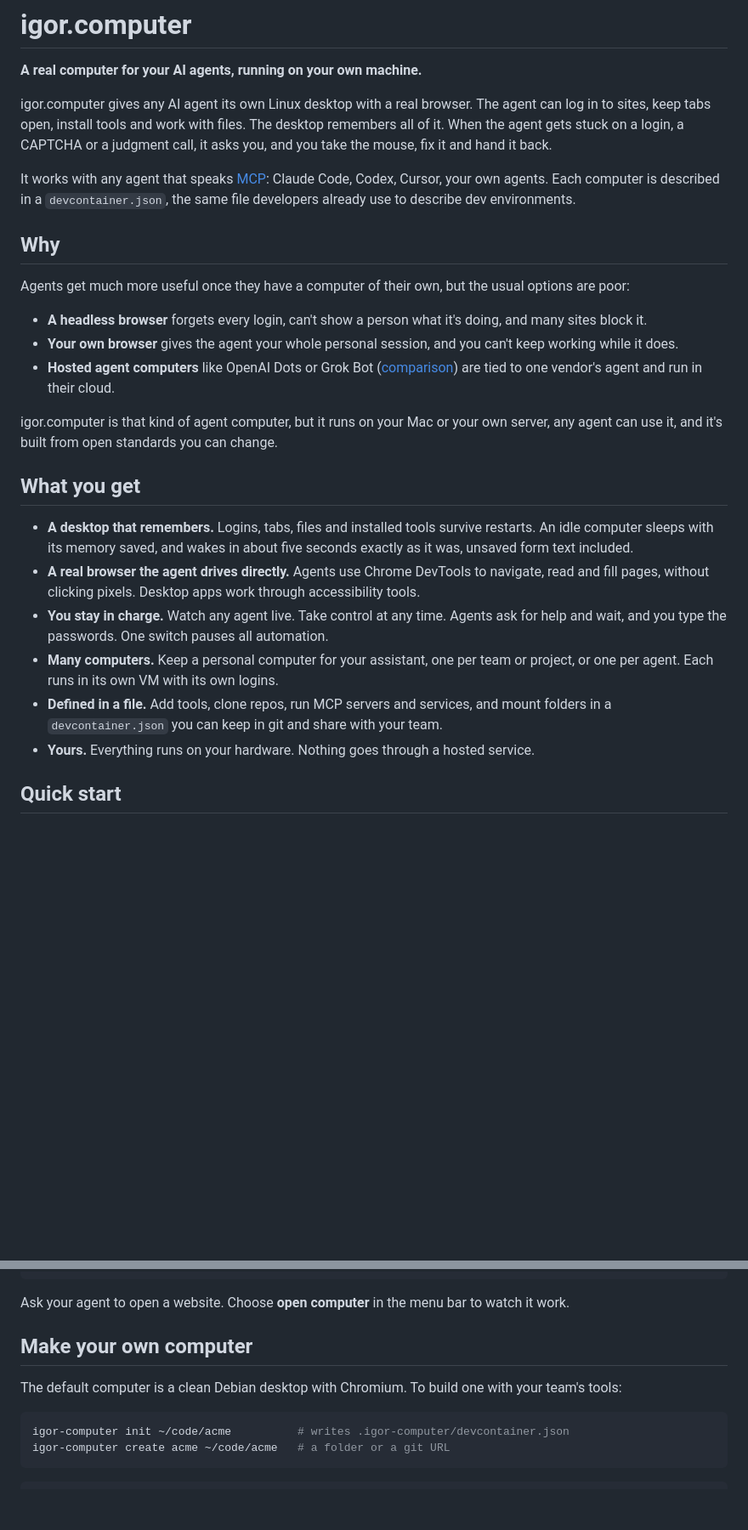
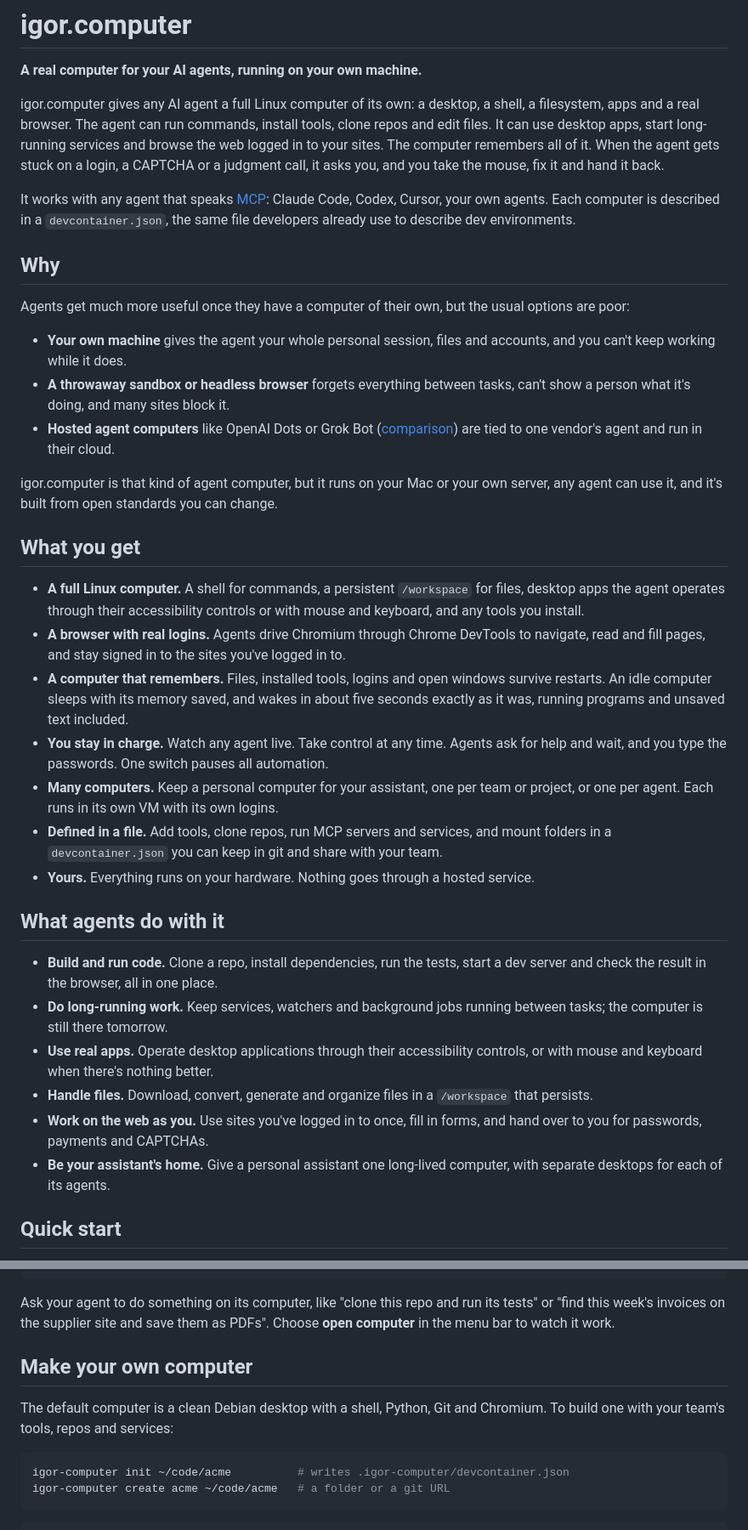
Before and after one commit to DaniGuardiola/igor.computer, a Markdown page: README.md, 2 parts joined by grey strips. Shown at 85% size. GitHub-like rendering; blank space fills up the shorter version.

````diff
--- a/README.md
+++ b/README.md
@@ -2,10 +2,12 @@
 
 **A real computer for your AI agents, running on your own machine.**
 
-igor.computer gives any AI agent its own Linux desktop with a real browser.
-The agent can log in to sites, keep tabs open, install tools and work with files.
-The desktop remembers all of it. When the agent gets stuck on a login, a CAPTCHA
-or a judgment call, it asks you, and you take the mouse, fix it and hand it back.
+igor.computer gives any AI agent a full Linux computer of its own: a desktop,
+a shell, a filesystem, apps and a real browser. The agent can run commands,
+install tools, clone repos and edit files. It can use desktop apps, start
+long-running services and browse the web logged in to your sites. The computer
+remembers all of it. When the agent gets stuck on a login, a CAPTCHA or a
+judgment call, it asks you, and you take the mouse, fix it and hand it back.
 
 It works with any agent that speaks [MCP](https://modelcontextprotocol.io):
 Claude Code, Codex, Cursor, your own agents. Each computer is described in a
@@ -16,8 +18,8 @@ environments.
 
 Agents get much more useful once they have a computer of their own, but the usual options are poor:
 
-- **A headless browser** forgets every login, can't show a person what it's doing, and many sites block it.
-- **Your own browser** gives the agent your whole personal session, and you can't keep working while it does.
+- **Your own machine** gives the agent your whole personal session, files and accounts, and you can't keep working while it does.
+- **A throwaway sandbox or headless browser** forgets everything between tasks, can't show a person what it's doing, and many sites block it.
 - **Hosted agent computers** like OpenAI Dots or Grok Bot ([comparison](docs/agent-computers.md)) are tied to one vendor's agent and run in their cloud.
 
 igor.computer is that kind of agent computer, but it runs on your Mac or your
@@ -26,12 +28,22 @@ change.
 
 ## What you get
 
-- **A desktop that remembers.** Logins, tabs, files and installed tools survive restarts. An idle computer sleeps with its memory saved, and wakes in about five seconds exactly as it was, unsaved form text included.
-- **A real browser the agent drives directly.** Agents use Chrome DevTools to navigate, read and fill pages, without clicking pixels. Desktop apps work through accessibility tools.
+- **A full Linux computer.** A shell for commands, a persistent `/workspace` for files, desktop apps the agent operates through their accessibility controls or with mouse and keyboard, and any tools you install.
+- **A browser with real logins.** Agents drive Chromium through Chrome DevTools to navigate, read and fill pages, and stay signed in to the sites you've logged in to.
+- **A computer that remembers.** Files, installed tools, logins and open windows survive restarts. An idle computer sleeps with its memory saved, and wakes in about five seconds exactly as it was, running programs and unsaved text included.
 - **You stay in charge.** Watch any agent live. Take control at any time. Agents ask for help and wait, and you type the passwords. One switch pauses all automation.
 - **Many computers.** Keep a personal computer for your assistant, one per team or project, or one per agent. Each runs in its own VM with its own logins.
 - **Defined in a file.** Add tools, clone repos, run MCP servers and services, and mount folders in a `devcontainer.json` you can keep in git and share with your team.
 - **Yours.** Everything runs on your hardware. Nothing goes through a hosted service.
+
+## What agents do with it
+
+- **Build and run code.** Clone a repo, install dependencies, run the tests, start a dev server and check the result in the browser, all in one place.
+- **Do long-running work.** Keep services, watchers and background jobs running between tasks; the computer is still there tomorrow.
+- **Use real apps.** Operate desktop applications through their accessibility controls, or with mouse and keyboard when there's nothing better.
+- **Handle files.** Download, convert, generate and organize files in a `/workspace` that persists.
+- **Work on the web as you.** Use sites you've logged in to once, fill in forms, and hand over to you for passwords, payments and CAPTCHAs.
+- **Be your assistant's home.** Give a personal assistant one long-lived computer, with separate desktops for each of its agents.
 
 ## Quick start
 
@@ -72,12 +84,14 @@ Other MCP clients take the same command in their config:
 }
 ```
 
-Ask your agent to open a website. Choose **open computer** in the menu bar to
-watch it work.
+Ask your agent to do something on its computer, like "clone this repo and run
+its tests" or "find this week's invoices on the supplier site and save them as
+PDFs". Choose **open computer** in the menu bar to watch it work.
 
 ## Make your own computer
 
-The default computer is a clean Debian desktop with Chromium. To build one with your team's tools:
+The default computer is a clean Debian desktop with a shell, Python, Git and
+Chromium. To build one with your team's tools, repos and services:
 
 ```sh
 igor-computer init ~/code/acme          # writes .igor-computer/devcontainer.json
````
Also changed, not shown: other parts of README.md (+4 -4 lines), skills/igor-computer/SKILL.md (+24 -18 lines).
